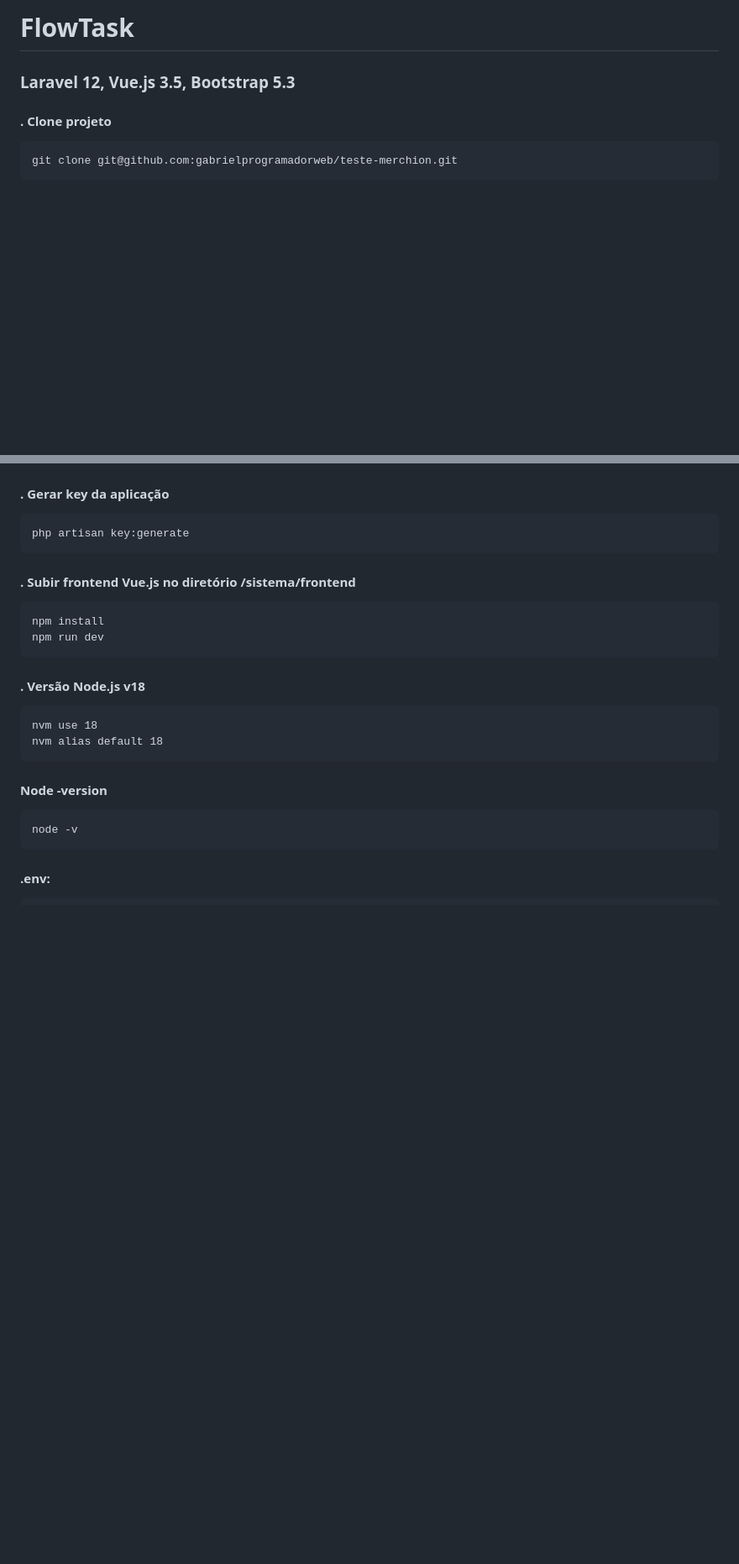
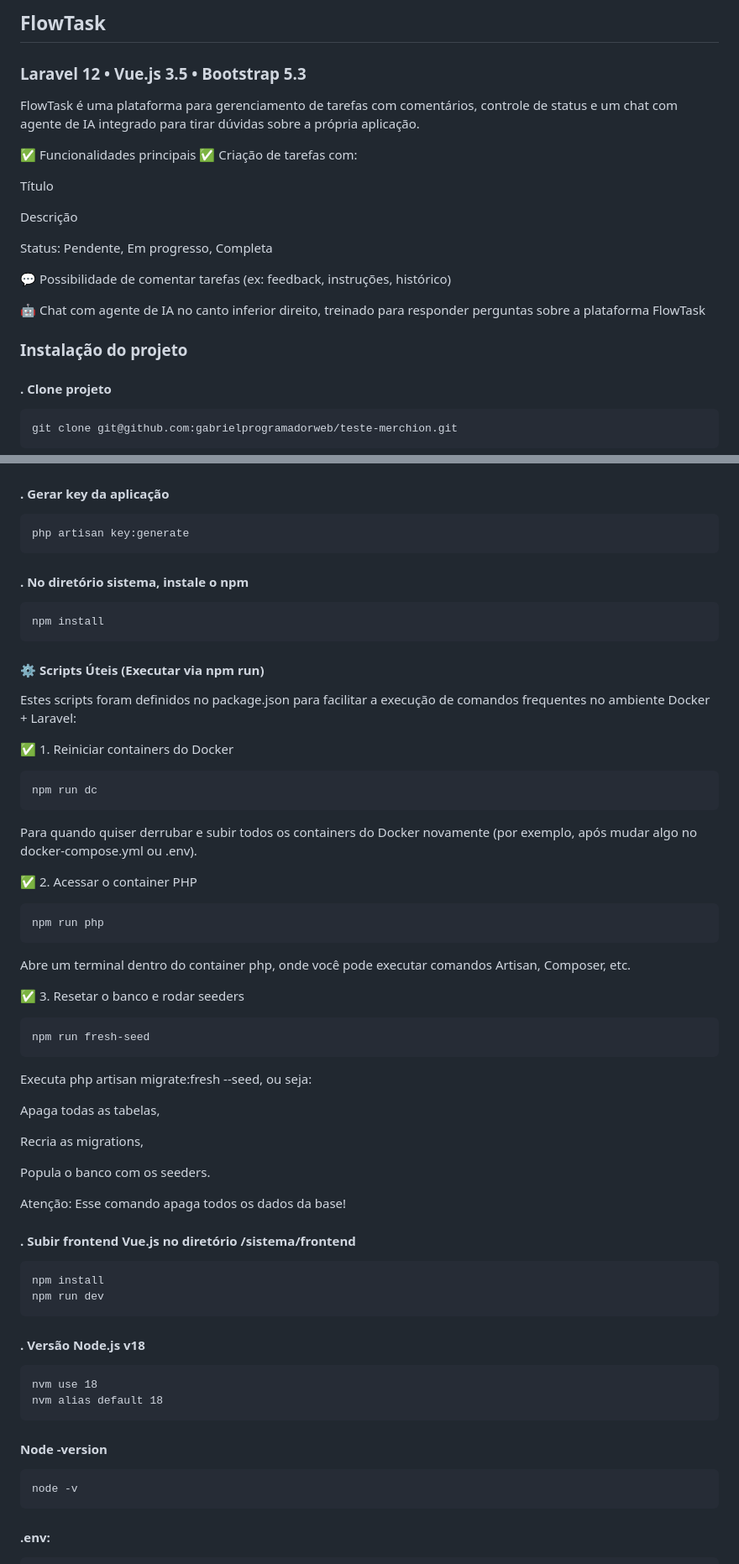
Before and after one commit to gabrielprogramadorweb/teste-merchion, a Markdown page: README.md, 2 parts joined by grey strips. Shown at 84% size. Rendered like a GitHub page; blank space fills up the shorter version.

Commit message:
Update README.md
Adicionando informações relevantes sobre a aplicação

````diff
--- a/README.md
+++ b/README.md
@@ -1,5 +1,21 @@
-# FlowTask
-### Laravel 12, Vue.js 3.5, Bootstrap 5.3
+## FlowTask
+### Laravel 12 • Vue.js 3.5 • Bootstrap 5.3
+FlowTask é uma plataforma para gerenciamento de tarefas com comentários, controle de status e um chat com agente de IA integrado para tirar dúvidas sobre a própria aplicação.
+
+✅ Funcionalidades principais
+✅ Criação de tarefas com:
+
+Título
+
+Descrição
+
+Status: Pendente, Em progresso, Completa
+
+💬 Possibilidade de comentar tarefas (ex: feedback, instruções, histórico)
+
+🤖 Chat com agente de IA no canto inferior direito, treinado para responder perguntas sobre a plataforma FlowTask
+
+### Instalação do projeto
 
 #### . Clone projeto
 ```
@@ -35,6 +51,41 @@ composer install
 ```
 php artisan key:generate
 ```
+
+#### . No diretório sistema, instale o npm
+```
+npm install
+```
+
+#### ⚙️ Scripts Úteis (Executar via npm run)
+Estes scripts foram definidos no package.json para facilitar a execução de comandos frequentes no ambiente Docker + Laravel:
+
+✅ 1. Reiniciar containers do Docker
+
+```
+npm run dc
+```
+Para quando quiser derrubar e subir todos os containers do Docker novamente (por exemplo, após mudar algo no docker-compose.yml ou .env).
+
+✅ 2. Acessar o container PHP
+```
+npm run php
+```
+Abre um terminal dentro do container php, onde você pode executar comandos Artisan, Composer, etc.
+
+✅ 3. Resetar o banco e rodar seeders
+```
+npm run fresh-seed
+```
+Executa php artisan migrate:fresh --seed, ou seja:
+
+Apaga todas as tabelas,
+
+Recria as migrations,
+
+Popula o banco com os seeders.
+
+Atenção: Esse comando apaga todos os dados da base!
 
 #### . Subir frontend Vue.js no diretório /sistema/frontend
 ```
````
